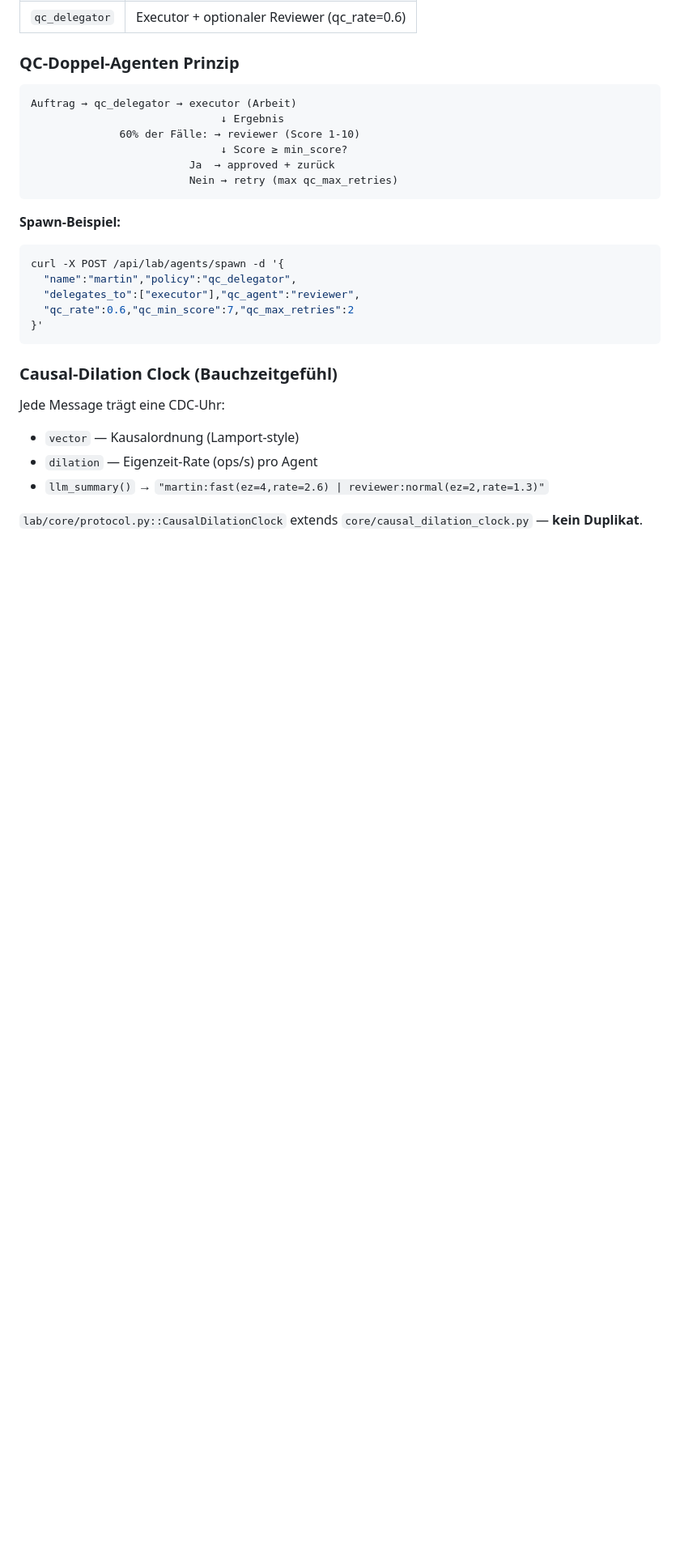
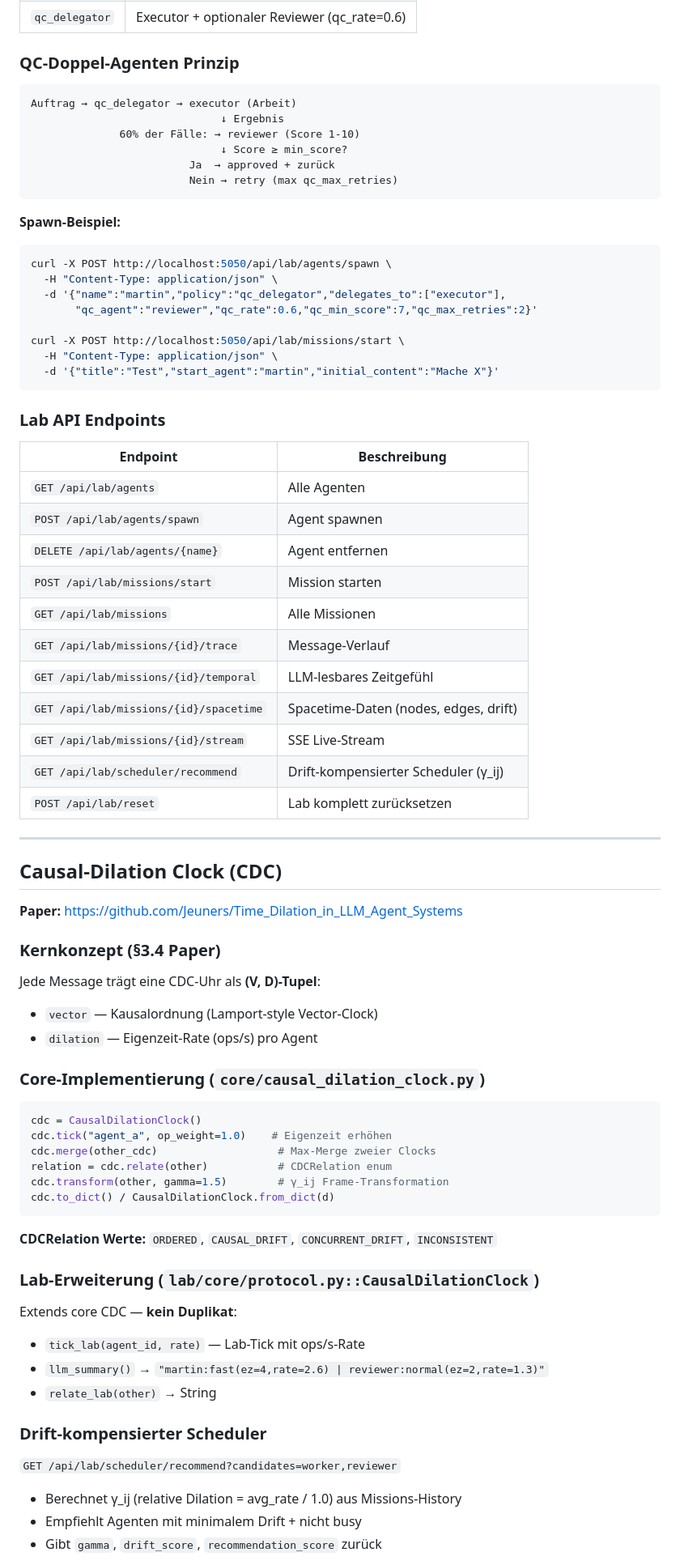
Before and after one commit to Jeuners/logpyclaw, a Markdown page: CLAUDE.md, the part around one of its changes. Shown at 81% size. Drawn GitHub-style; blank space fills up the shorter version.

````diff
--- a/CLAUDE.md
+++ b/CLAUDE.md
@@ -77,18 +104,62 @@ Auftrag → qc_delegator → executor (Arbeit)
 
 **Spawn-Beispiel:**
 ```bash
-curl -X POST /api/lab/agents/spawn -d '{
-  "name":"martin","policy":"qc_delegator",
-  "delegates_to":["executor"],"qc_agent":"reviewer",
-  "qc_rate":0.6,"qc_min_score":7,"qc_max_retries":2
-}'
+curl -X POST http://localhost:5050/api/lab/agents/spawn \
+  -H "Content-Type: application/json" \
+  -d '{"name":"martin","policy":"qc_delegator","delegates_to":["executor"],
+       "qc_agent":"reviewer","qc_rate":0.6,"qc_min_score":7,"qc_max_retries":2}'
+
+curl -X POST http://localhost:5050/api/lab/missions/start \
+  -H "Content-Type: application/json" \
+  -d '{"title":"Test","start_agent":"martin","initial_content":"Mache X"}'
 ```
 
-### Causal-Dilation Clock (Bauchzeitgefühl)
-Jede Message trägt eine CDC-Uhr:
-- `vector` — Kausalordnung (Lamport-style)
+### Lab API Endpoints
+| Endpoint | Beschreibung |
+|---|---|
+| `GET /api/lab/agents` | Alle Agenten |
+| `POST /api/lab/agents/spawn` | Agent spawnen |
+| `DELETE /api/lab/agents/{name}` | Agent entfernen |
+| `POST /api/lab/missions/start` | Mission starten |
+| `GET /api/lab/missions` | Alle Missionen |
+| `GET /api/lab/missions/{id}/trace` | Message-Verlauf |
+| `GET /api/lab/missions/{id}/temporal` | LLM-lesbares Zeitgefühl |
+| `GET /api/lab/missions/{id}/spacetime` | Spacetime-Daten (nodes, edges, drift) |
+| `GET /api/lab/missions/{id}/stream` | SSE Live-Stream |
+| `GET /api/lab/scheduler/recommend` | Drift-kompensierter Scheduler (γ_ij) |
+| `POST /api/lab/reset` | Lab komplett zurücksetzen |
+
+---
+
+## Causal-Dilation Clock (CDC)
+**Paper:** https://github.com/Jeuners/Time_Dilation_in_LLM_Agent_Systems
+
+### Kernkonzept (§3.4 Paper)
+Jede Message trägt eine CDC-Uhr als **(V, D)-Tupel**:
+- `vector` — Kausalordnung (Lamport-style Vector-Clock)
 - `dilation` — Eigenzeit-Rate (ops/s) pro Agent
+
+### Core-Implementierung (`core/causal_dilation_clock.py`)
+```python
+cdc = CausalDilationClock()
+cdc.tick("agent_a", op_weight=1.0)    # Eigenzeit erhöhen
+cdc.merge(other_cdc)                   # Max-Merge zweier Clocks
+relation = cdc.relate(other)           # CDCRelation enum
+cdc.transform(other, gamma=1.5)        # γ_ij Frame-Transformation
+cdc.to_dict() / CausalDilationClock.from_dict(d)
+```
+
+**CDCRelation Werte:** `ORDERED`, `CAUSAL_DRIFT`, `CONCURRENT_DRIFT`, `INCONSISTENT`
+
+### Lab-Erweiterung (`lab/core/protocol.py::CausalDilationClock`)
+Extends core CDC — **kein Duplikat**:
+- `tick_lab(agent_id, rate)` — Lab-Tick mit ops/s-Rate
 - `llm_summary()` → `"martin:fast(ez=4,rate=2.6) | reviewer:normal(ez=2,rate=1.3)"`
+- `relate_lab(other)` → String
 
-`lab/core/protocol.py::CausalDilationClock` extends `core/causal_dilation_clock.py` — **kein Duplikat**.
+### Drift-kompensierter Scheduler
+`GET /api/lab/scheduler/recommend?candidates=worker,reviewer`
+- Berechnet γ_ij (relative Dilation = avg_rate / 1.0) aus Missions-History
+- Empfiehlt Agenten mit minimalem Drift + nicht busy
+- Gibt `gamma`, `drift_score`, `recommendation_score` zurück
 
````
Also changed, not shown: other parts of CLAUDE.md (+123 -24 lines).
